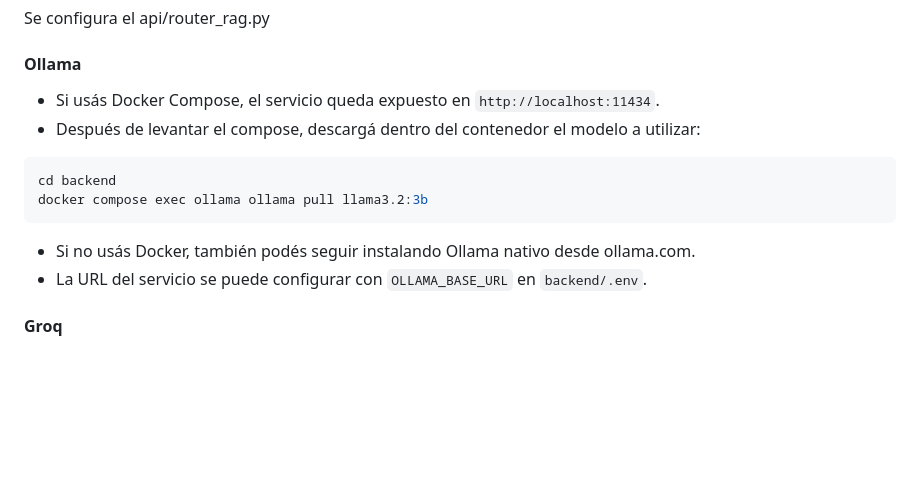
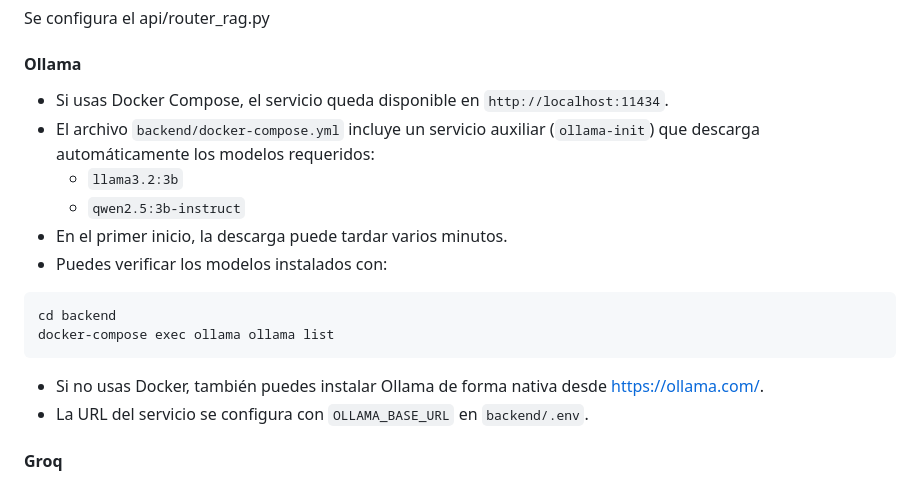
Before and after one commit to sofiabordagorry/aRAGnia, a Markdown page: README.md, the part around the change. Drawn GitHub-style; blank space fills up the shorter version.

Commit message:
chore: update readme file

````diff
--- a/README.md
+++ b/README.md
@@ -164,16 +164,20 @@ Se configura el api/router_rag.py
 
 #### Ollama
 
-- Si usás Docker Compose, el servicio queda expuesto en `http://localhost:11434`.
-- Después de levantar el compose, descargá dentro del contenedor el modelo a utilizar:
+- Si usas Docker Compose, el servicio queda disponible en `http://localhost:11434`.
+- El archivo `backend/docker-compose.yml` incluye un servicio auxiliar (`ollama-init`) que descarga automáticamente los modelos requeridos:
+	- `llama3.2:3b`
+	- `qwen2.5:3b-instruct`
+- En el primer inicio, la descarga puede tardar varios minutos.
+- Puedes verificar los modelos instalados con:
 
 ```bash
 cd backend
-docker compose exec ollama ollama pull llama3.2:3b
+docker-compose exec ollama ollama list
 ```
 
-- Si no usás Docker, también podés seguir instalando Ollama nativo desde ollama.com.
-- La URL del servicio se puede configurar con `OLLAMA_BASE_URL` en `backend/.env`.
+- Si no usas Docker, también puedes instalar Ollama de forma nativa desde https://ollama.com/.
+- La URL del servicio se configura con `OLLAMA_BASE_URL` en `backend/.env`.
 
 #### Groq
 
````
